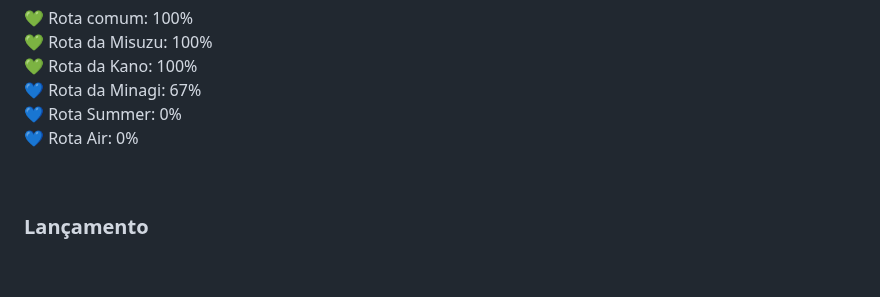
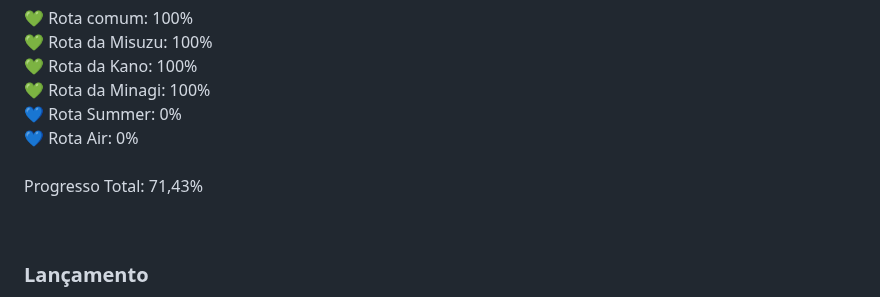
Before and after one commit to kikachangames/air, a Markdown page: README.md, the part around one of its changes. Drawn GitHub-style; blank space fills up the shorter version.

Commit message:
Update README.md
Arco Dream traduzido.

```diff
--- a/README.md
+++ b/README.md
@@ -18,9 +18,11 @@
     💚 Rota comum: 100%<br/>
     💚 Rota da Misuzu: 100%<br/>
     💚 Rota da Kano: 100%<br/>
-    💙 Rota da Minagi: 67%<br/>
+    💚 Rota da Minagi: 100%<br/>
     💙 Rota Summer: 0%<br/>
-    💙 Rota Air: 0%
+    💙 Rota Air: 0%<br/>
+    <br/>
+    Progresso Total: 71,43%
 </p>
 <br/>
 
```
Also changed, not shown: other parts of README.md (+1 -1 lines).
